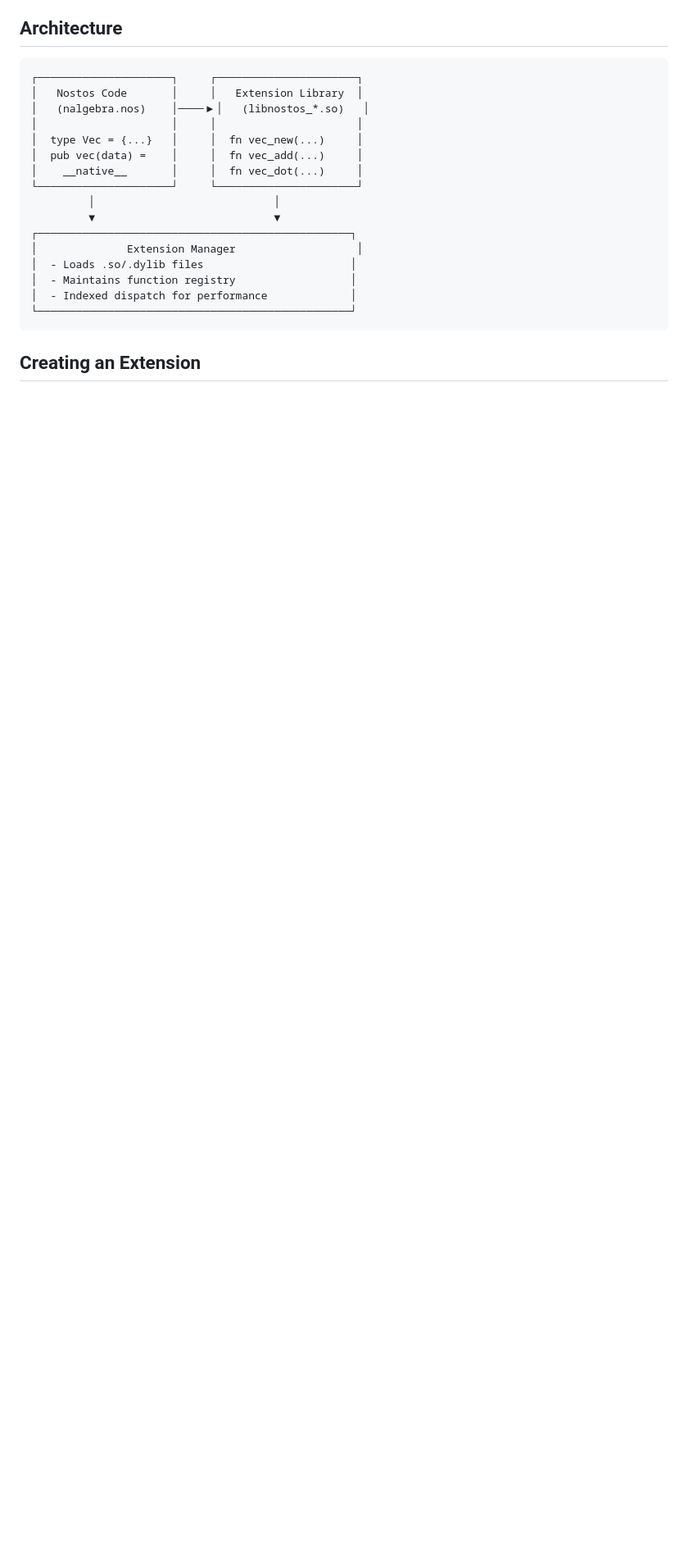
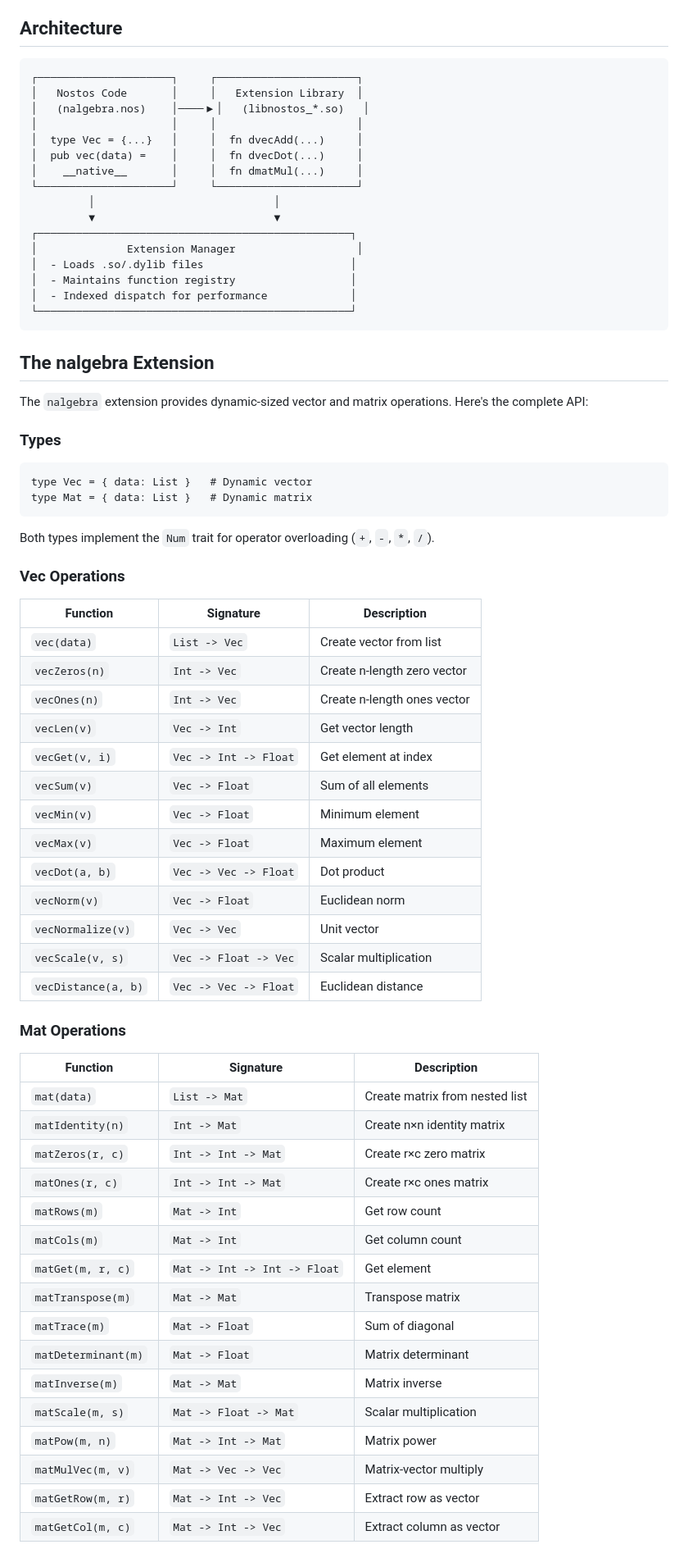
Before and after one commit to pegesund/nostos, a Markdown page: docs/ffi.md, the part around one of its changes. Shown at 82% size. Drawn GitHub-style; blank space fills up the shorter version.

````diff
--- a/docs/ffi.md
+++ b/docs/ffi.md
@@ -17,9 +17,9 @@ The FFI system has three main components:
 │   Nostos Code       │     │   Extension Library  │
 │   (nalgebra.nos)    │────▶│   (libnostos_*.so)   │
 │                     │     │                      │
-│  type Vec = {...}   │     │  fn vec_new(...)     │
-│  pub vec(data) =    │     │  fn vec_add(...)     │
-│    __native__       │     │  fn vec_dot(...)     │
+│  type Vec = {...}   │     │  fn dvecAdd(...)     │
+│  pub vec(data) =    │     │  fn dvecDot(...)     │
+│    __native__       │     │  fn dmatMul(...)     │
 └─────────────────────┘     └──────────────────────┘
          │                            │
          ▼                            ▼
@@ -31,4 +31,55 @@ The FFI system has three main components:
 └─────────────────────────────────────────────────┘
 ```
 
-## Creating an Extension
+## The nalgebra Extension
+
+The `nalgebra` extension provides dynamic-sized vector and matrix operations. Here's the complete API:
+
+### Types
+
+```nostos
+type Vec = { data: List }   # Dynamic vector
+type Mat = { data: List }   # Dynamic matrix
+```
+
+Both types implement the `Num` trait for operator overloading (`+`, `-`, `*`, `/`).
+
+### Vec Operations
+
+| Function | Signature | Description |
+|----------|-----------|-------------|
+| `vec(data)` | `List -> Vec` | Create vector from list |
+| `vecZeros(n)` | `Int -> Vec` | Create n-length zero vector |
+| `vecOnes(n)` | `Int -> Vec` | Create n-length ones vector |
+| `vecLen(v)` | `Vec -> Int` | Get vector length |
+| `vecGet(v, i)` | `Vec -> Int -> Float` | Get element at index |
+| `vecSum(v)` | `Vec -> Float` | Sum of all elements |
+| `vecMin(v)` | `Vec -> Float` | Minimum element |
+| `vecMax(v)` | `Vec -> Float` | Maximum element |
+| `vecDot(a, b)` | `Vec -> Vec -> Float` | Dot product |
+| `vecNorm(v)` | `Vec -> Float` | Euclidean norm |
+| `vecNormalize(v)` | `Vec -> Vec` | Unit vector |
+| `vecScale(v, s)` | `Vec -> Float -> Vec` | Scalar multiplication |
+| `vecDistance(a, b)` | `Vec -> Vec -> Float` | Euclidean distance |
+
+### Mat Operations
+
+| Function | Signature | Description |
+|----------|-----------|-------------|
+| `mat(data)` | `List -> Mat` | Create matrix from nested list |
+| `matIdentity(n)` | `Int -> Mat` | Create n×n identity matrix |
+| `matZeros(r, c)` | `Int -> Int -> Mat` | Create r×c zero matrix |
+| `matOnes(r, c)` | `Int -> Int -> Mat` | Create r×c ones matrix |
+| `matRows(m)` | `Mat -> Int` | Get row count |
+| `matCols(m)` | `Mat -> Int` | Get column count |
+| `matGet(m, r, c)` | `Mat -> Int -> Int -> Float` | Get element |
+| `matTranspose(m)` | `Mat -> Mat` | Transpose matrix |
+| `matTrace(m)` | `Mat -> Float` | Sum of diagonal |
+| `matDeterminant(m)` | `Mat -> Float` | Matrix determinant |
+| `matInverse(m)` | `Mat -> Mat` | Matrix inverse |
+| `matScale(m, s)` | `Mat -> Float -> Mat` | Scalar multiplication |
+| `matPow(m, n)` | `Mat -> Int -> Mat` | Matrix power |
+| `matMulVec(m, v)` | `Mat -> Vec -> Vec` | Matrix-vector multiply |
+| `matGetRow(m, r)` | `Mat -> Int -> Vec` | Extract row as vector |
+| `matGetCol(m, c)` | `Mat -> Int -> Vec` | Extract column as vector |
+
````
Also changed, not shown: other parts of docs/ffi.md (+54 -84 lines).
